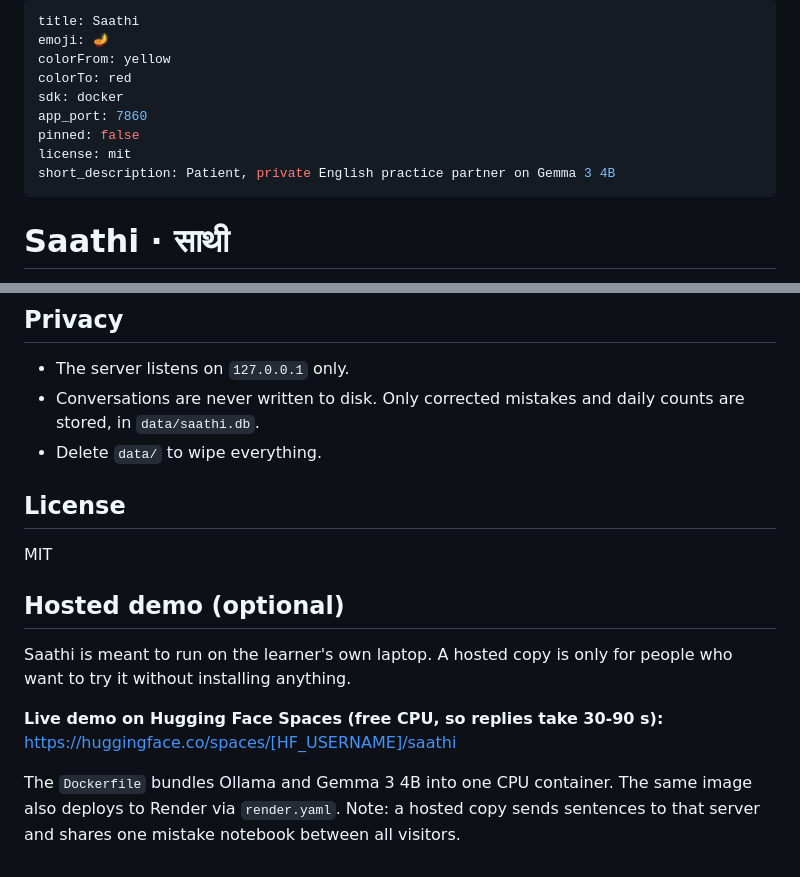
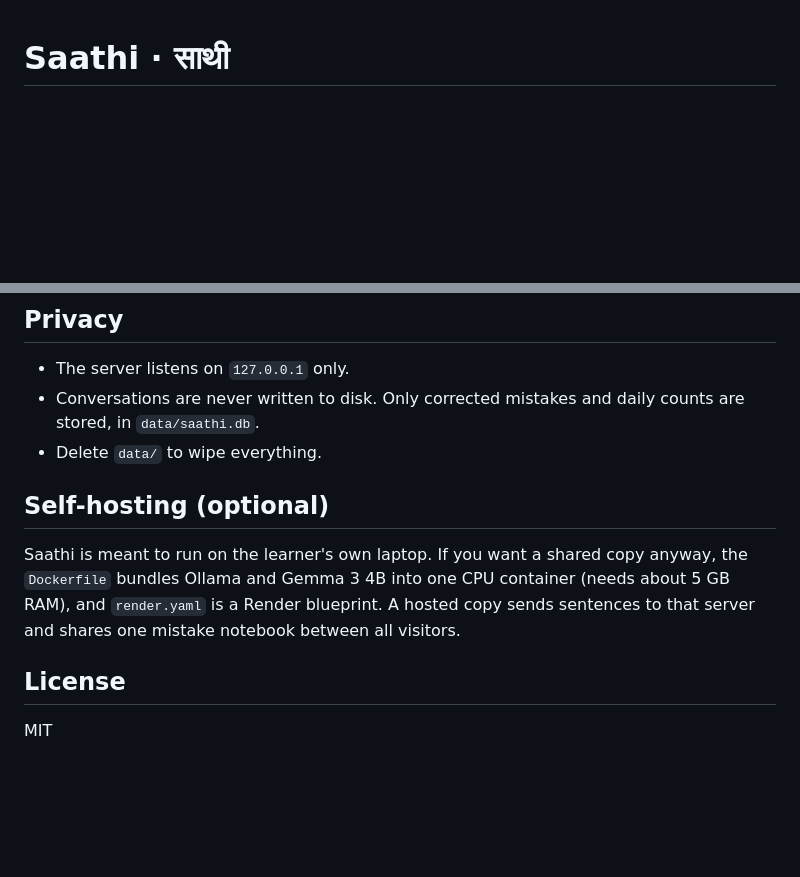
Before and after one commit to kanhaiyak23/saathi, a Markdown page: README.md, 2 parts joined by grey strips. Drawn GitHub-style; blank space fills up the shorter version.

Commit message:
Docs: local-first, self-hosting optional; link repo in submission draft
Co-Authored-By: Claude Opus 5.5 <noreply@anthropic.com>

```diff
--- a/README.md
+++ b/README.md
@@ -1,15 +1,3 @@
----
-title: Saathi
-emoji: 🪔
-colorFrom: yellow
-colorTo: red
-sdk: docker
-app_port: 7860
-pinned: false
-license: mit
-short_description: Patient, private English practice partner on Gemma 3 4B
----
-
 # Saathi · साथी
 
 **A patient, private English practice partner that runs entirely on a laptop.**
@@ -80,15 +68,12 @@ All prompts live in [`prompts.py`](prompts.py). Making a 4B model reliable took
 - Conversations are never written to disk. Only corrected mistakes and daily counts are stored, in `data/saathi.db`.
 - Delete `data/` to wipe everything.
 
+
+## Self-hosting (optional)
+
+Saathi is meant to run on the learner's own laptop. If you want a shared copy anyway, the `Dockerfile` bundles Ollama and Gemma 3 4B into one CPU container (needs about 5 GB RAM), and `render.yaml` is a Render blueprint.
+A hosted copy sends sentences to that server and shares one mistake notebook between all visitors.
+
 ## License
 
 MIT
-
-## Hosted demo (optional)
-
-Saathi is meant to run on the learner's own laptop. A hosted copy is only for people who want to try it without installing anything.
-
-**Live demo on Hugging Face Spaces (free CPU, so replies take 30-90 s):** https://huggingface.co/spaces/[HF_USERNAME]/saathi
-
-The `Dockerfile` bundles Ollama and Gemma 3 4B into one CPU container. The same image also deploys to Render via `render.yaml`.
-Note: a hosted copy sends sentences to that server and shares one mistake notebook between all visitors.
```
Also changed, not shown: SUBMISSION.md (+2 -2 lines).
